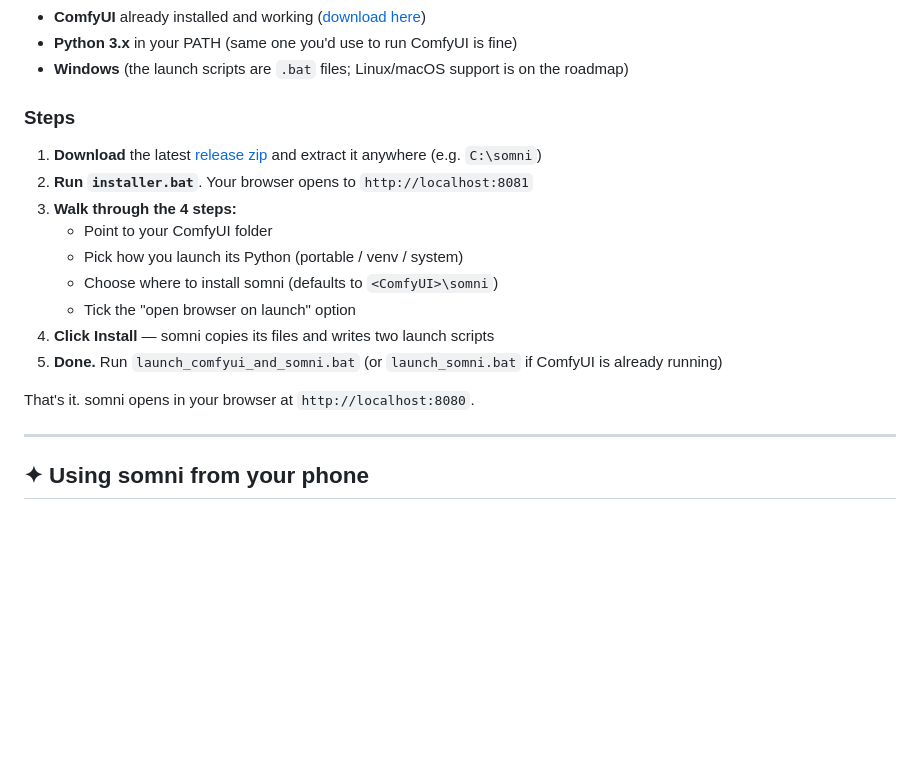
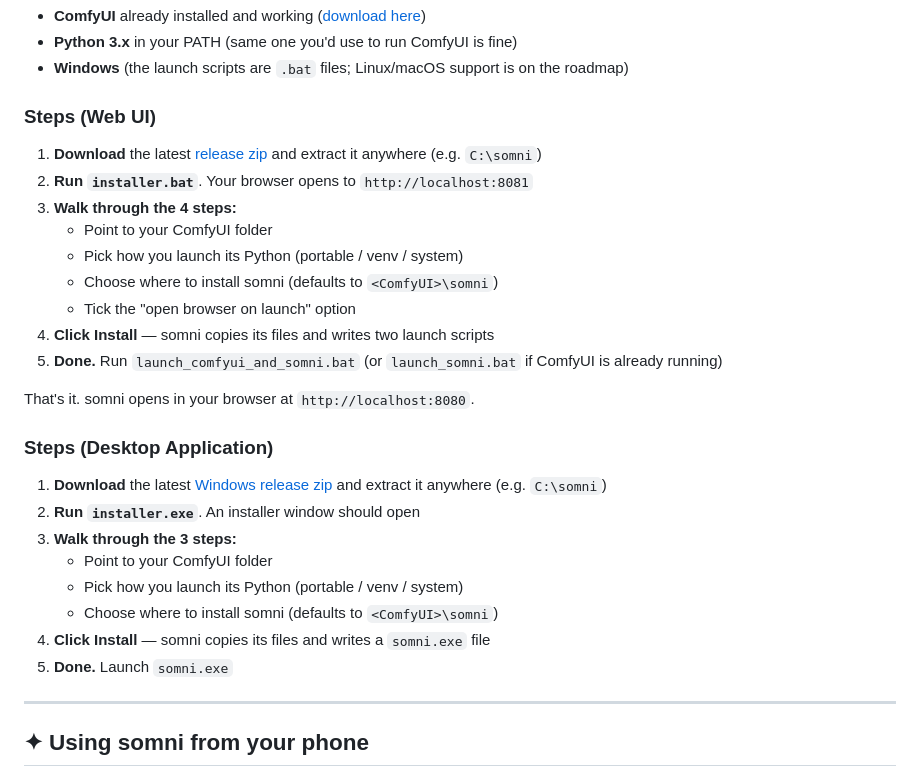
Before and after one commit to searcc/somni-comfyui, a Markdown page: README.md, the part around the change. Rendered like a GitHub page; blank space fills up the shorter version.

Commit message:
Update README with desktop application installation steps
Added instructions for installing somni as a desktop application.

```diff
--- a/README.md
+++ b/README.md
@@ -40,7 +40,7 @@ somni is a polished, opinionated frontend that runs alongside your existing Comf
 - **Python 3.x** in your PATH (same one you'd use to run ComfyUI is fine)
 - **Windows** (the launch scripts are `.bat` files; Linux/macOS support is on the roadmap)
 
-### Steps
+### Steps (Web UI)
 
 1. **Download** the latest [release zip](../../releases) and extract it anywhere (e.g. `C:\somni`)
 2. **Run `installer.bat`**. Your browser opens to `http://localhost:8081`
@@ -53,6 +53,17 @@ somni is a polished, opinionated frontend that runs alongside your existing Comf
 5. **Done.** Run `launch_comfyui_and_somni.bat` (or `launch_somni.bat` if ComfyUI is already running)
 
 That's it. somni opens in your browser at `http://localhost:8080`.
+
+### Steps (Desktop Application)
+
+1. **Download** the latest [Windows release zip](../../releases) and extract it anywhere (e.g. `C:\somni`)
+2. **Run `installer.exe`**. An installer window should open
+3. **Walk through the 3 steps:**
+   - Point to your ComfyUI folder
+   - Pick how you launch its Python (portable / venv / system)
+   - Choose where to install somni (defaults to `<ComfyUI>\somni`)
+4. **Click Install** — somni copies its files and writes a `somni.exe` file
+5. **Done.** Launch `somni.exe`
 
 ---
 
```
